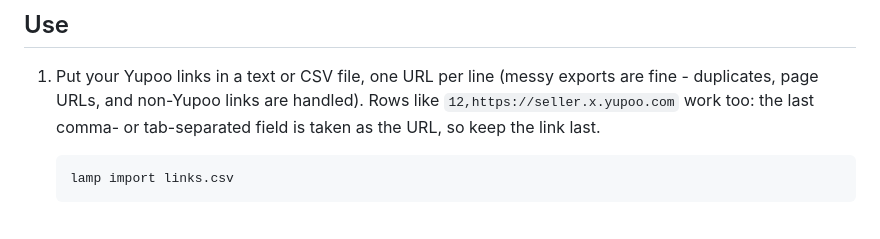
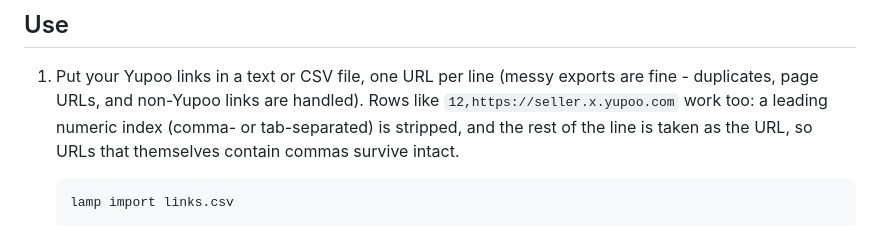
Before and after one commit to EquityBot/DiogenesLamp, a Markdown page: README.md, the part around the change. Rendered like a GitHub page.

Commit message:
README: the dump parser strips a numeric index prefix, not the last field

```diff
--- a/README.md
+++ b/README.md
@@ -32,8 +32,9 @@ install, and the ci badge above is the release gate.
 
 1. Put your Yupoo links in a text or CSV file, one URL per line (messy exports
    are fine - duplicates, page URLs, and non-Yupoo links are handled). Rows
-   like `12,https://seller.x.yupoo.com` work too: the last comma- or
-   tab-separated field is taken as the URL, so keep the link last.
+   like `12,https://seller.x.yupoo.com` work too: a leading numeric index
+   (comma- or tab-separated) is stripped, and the rest of the line is taken
+   as the URL, so URLs that themselves contain commas survive intact.
 
        lamp import links.csv
 
```
